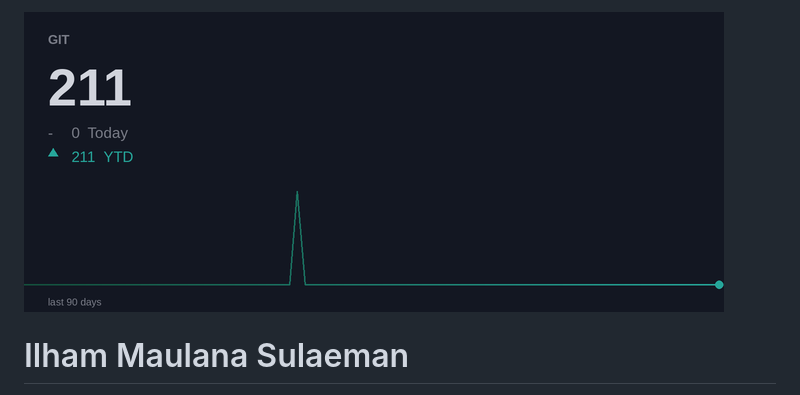
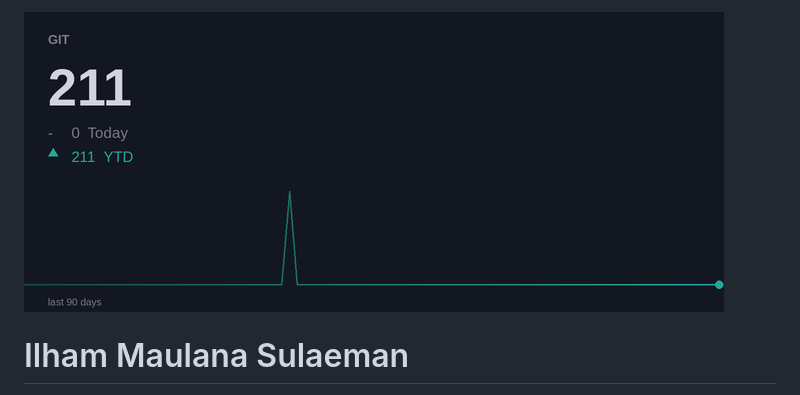
Before and after one commit to Imsulaeman/imsulaeman, a Markdown page: README.md, the part around one of its changes. Rendered like a GitHub page; pictures changed too: chart.png.

```diff
--- a/README.md
+++ b/README.md
@@ -1,5 +1,5 @@
 <!-- CHART_START -->
-<img src="chart.png?v=20261118" alt="contributions" />
+<img src="chart.png?v=20261119" alt="contributions" />
 <!-- CHART_END -->
 
 
```
Also changed, not shown: other parts of README.md (+1 -1 lines), compounding.png.
